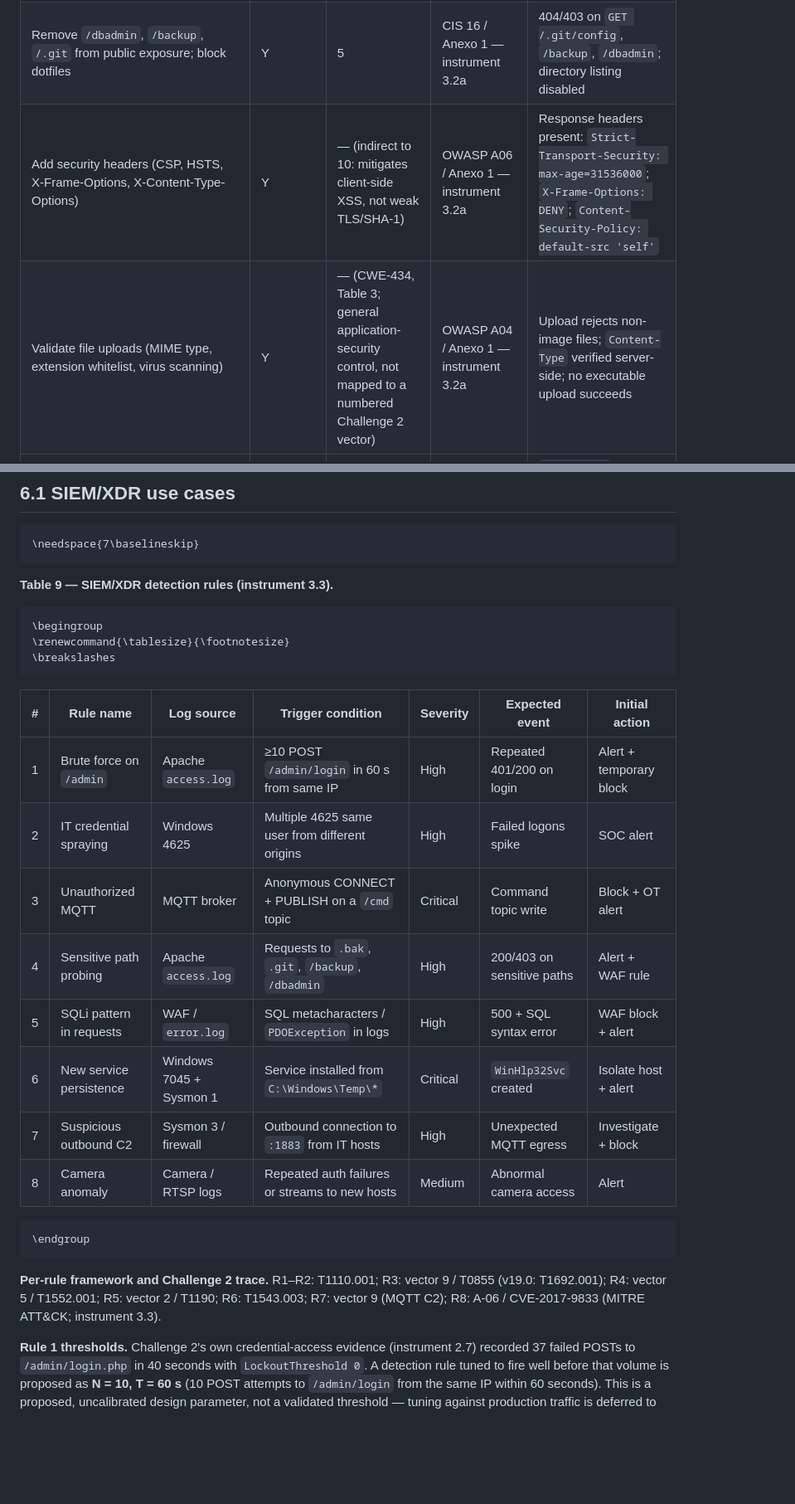
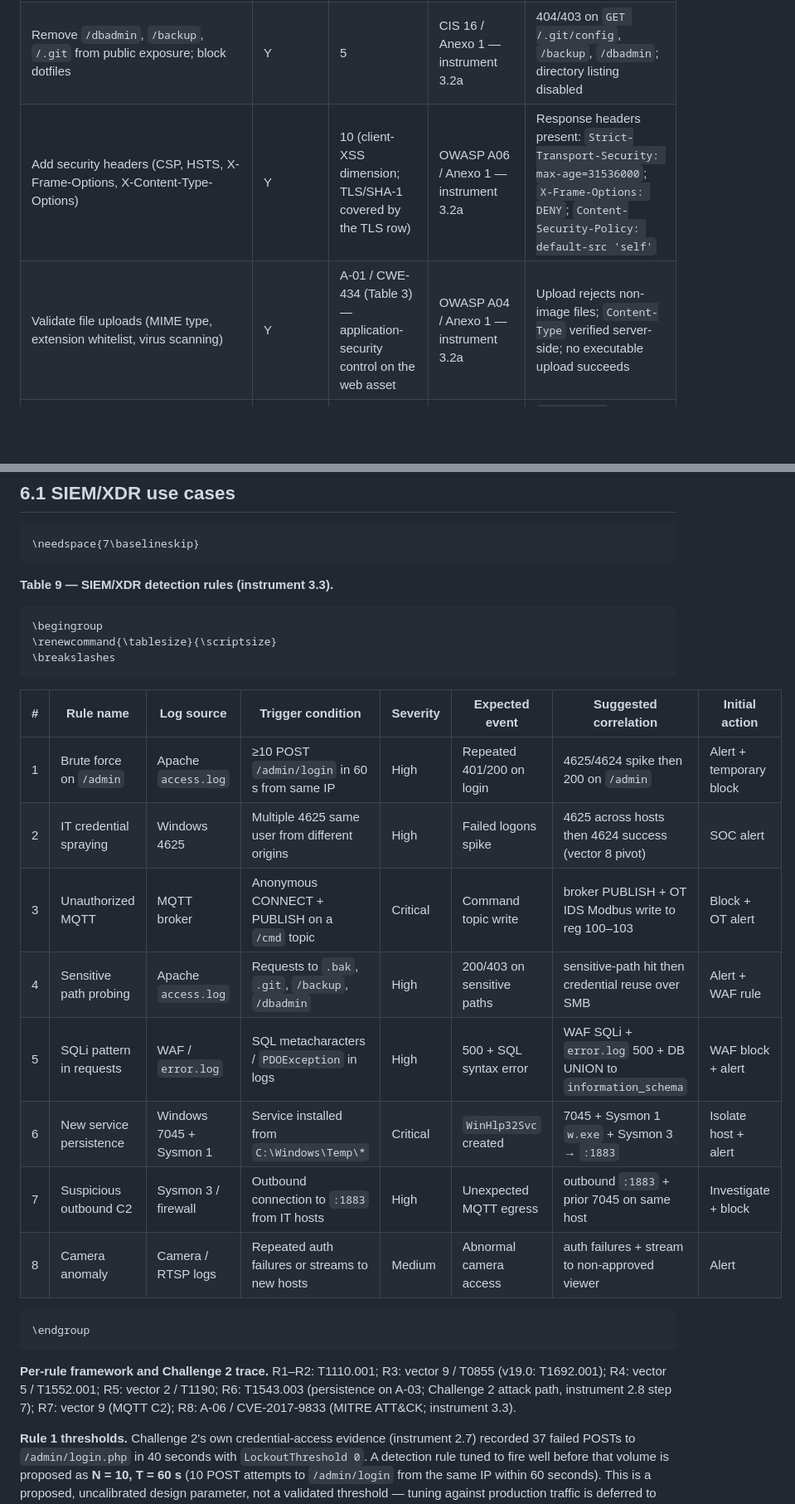
Before and after one commit to HumanPseudo/Intrucion---Testing--Challenge-3-, a Markdown page: report/doc.md, 2 parts joined by grey strips. Shown at 83% size. Drawn GitHub-style; blank space fills up the shorter version.

````diff
--- a/report/doc.md
+++ b/report/doc.md
@@ -276,8 +284,8 @@ the Challenge 2 vector is the *what for*; no action enters Tables 6, 7 or 8 with
 |------------------------------------------------------------------------------------------------------------------------------------------------------------|------------------------------------------------------------------------------------|--------------------------------------------------------------------------------------------------------------------------------------------------------------|-----------------------------------------------------------------------------------------------------------|---------------------------------------------------------------------------------------------------------------------------------------------------------|
 | Update Apache to ≥2.4.51; WAF virtual patch for CVE-2021-41773/42013 | Y | 1 | CIS 16 / OWASP A06 / Anexo 1 — instrument 3.2a | `Server: Apache/2.4.51+`; NSE `http-vuln-cve2021-41773` returns "not vulnerable"; WAF rule active |
 | Remove `/dbadmin`, `/backup`, `/.git` from public exposure; block dotfiles | Y | 5 | CIS 16 / Anexo 1 — instrument 3.2a | 404/403 on `GET /.git/config`, `/backup`, `/dbadmin`; directory listing disabled |
-| Add security headers (CSP, HSTS, X-Frame-Options, X-Content-Type-Options) | Y | — (indirect to 10: mitigates client-side XSS, not weak TLS/SHA-1) | OWASP A06 / Anexo 1 — instrument 3.2a | Response headers present: `Strict-Transport-Security: max-age=31536000`; `X-Frame-Options: DENY`; `Content-Security-Policy: default-src 'self'` |
-| Validate file uploads (MIME type, extension whitelist, virus scanning) | Y | — (CWE-434, Table 3; general application-security control, not mapped to a numbered Challenge 2 vector) | OWASP A04 / Anexo 1 — instrument 3.2a | Upload rejects non-image files; `Content-Type` verified server-side; no executable upload succeeds |
+| Add security headers (CSP, HSTS, X-Frame-Options, X-Content-Type-Options) | Y | 10 (client-XSS dimension; TLS/SHA-1 covered by the TLS row) | OWASP A06 / Anexo 1 — instrument 3.2a | Response headers present: `Strict-Transport-Security: max-age=31536000`; `X-Frame-Options: DENY`; `Content-Security-Policy: default-src 'self'` |
+| Validate file uploads (MIME type, extension whitelist, virus scanning) | Y | A-01 / CWE-434 (Table 3) — application-security control on the web asset | OWASP A04 / Anexo 1 — instrument 3.2a | Upload rejects non-image files; `Content-Type` verified server-side; no executable upload succeeds |
 | Harden TLS (disable SHA-1, enforce TLS 1.2+, strong ciphers) | Y | 10 | CIS 4 / Anexo 1 — instrument 3.2a | `testssl.sh` output: no SHA-1, no MD5; TLS 1.2 minimum; ECDHE/RSA with AES-GCM only |
 | Harden PHP: `expose_php=Off`, `display_errors=Off` with `log_errors=On`, `disable_functions` (exec, system, passthru), remove `phpinfo.php` | Y | 2, 10 | CIS 4 / OWASP A05 / Anexo 1 — instrument 3.2a | `X-Powered-By` header absent; `productos.php` error returns a generic 500 with no `PDOException` trace; `GET /phpinfo.php` returns 404 |
 | Harden MariaDB/MySQL: `bind-address=127.0.0.1`, least-privilege application account (CRUD only, no `FILE`/DDL), remove anonymous/test users (`mysql_secure_installation`) | Y | 2, 5 | CIS 4 / OWASP A05 / Anexo 1 — instrument 3.2a | `nmap -p 3306` from the network shows filtered/closed; `SHOW GRANTS` lists only CRUD for the app user; no anonymous rows in `mysql.user` |
@@ -332,26 +340,26 @@ frequency, the threshold and the owner. The detection strategy prioritizes the c
 
 ```{=latex}
 \begingroup
-\renewcommand{\tablesize}{\footnotesize}
+\renewcommand{\tablesize}{\scriptsize}
 \breakslashes
 ```
 
-| # | Rule name | Log source | Trigger condition | Severity | Expected event | Initial action |
-|-------|------------------------------------------------------|----------------------------------------|----------------------------------------------------------------|------------------------------|----------------------------------------------|----------------------------------------------|
-| 1 | Brute force on `/admin` | Apache `access.log` | ≥10 POST `/admin/login` in 60 s from same IP | High | Repeated 401/200 on login | Alert + temporary block |
-| 2 | IT credential spraying | Windows 4625 | Multiple 4625 same user from different origins | High | Failed logons spike | SOC alert |
-| 3 | Unauthorized MQTT | MQTT broker | Anonymous CONNECT + PUBLISH on a `/cmd` topic | Critical | Command topic write | Block + OT alert |
-| 4 | Sensitive path probing | Apache `access.log` | Requests to `.bak`, `.git`, `/backup`, `/dbadmin` | High | 200/403 on sensitive paths | Alert + WAF rule |
-| 5 | SQLi pattern in requests | WAF / `error.log` | SQL metacharacters / `PDOException` in logs | High | 500 + SQL syntax error | WAF block + alert |
-| 6 | New service persistence | Windows 7045 + Sysmon 1 | Service installed from `C:\Windows\Temp\*` | Critical | `WinHlp32Svc` created | Isolate host + alert |
-| 7 | Suspicious outbound C2 | Sysmon 3 / firewall | Outbound connection to `:1883` from IT hosts | High | Unexpected MQTT egress | Investigate + block |
-| 8 | Camera anomaly | Camera / RTSP logs | Repeated auth failures or streams to new hosts | Medium | Abnormal camera access | Alert |
+| # | Rule name | Log source | Trigger condition | Severity | Expected event | Suggested correlation | Initial action |
+|-------|------------------------------------------------------|----------------------------------------|----------------------------------------------------------------|------------------------------|----------------------------------------------|----------------------------|----------------------------------------------|
+| 1 | Brute force on `/admin` | Apache `access.log` | ≥10 POST `/admin/login` in 60 s from same IP | High | Repeated 401/200 on login | 4625/4624 spike then 200 on `/admin` | Alert + temporary block |
+| 2 | IT credential spraying | Windows 4625 | Multiple 4625 same user from different origins | High | Failed logons spike | 4625 across hosts then 4624 success (vector 8 pivot) | SOC alert |
+| 3 | Unauthorized MQTT | MQTT broker | Anonymous CONNECT + PUBLISH on a `/cmd` topic | Critical | Command topic write | broker PUBLISH + OT IDS Modbus write to reg 100–103 | Block + OT alert |
+| 4 | Sensitive path probing | Apache `access.log` | Requests to `.bak`, `.git`, `/backup`, `/dbadmin` | High | 200/403 on sensitive paths | sensitive-path hit then credential reuse over SMB | Alert + WAF rule |
+| 5 | SQLi pattern in requests | WAF / `error.log` | SQL metacharacters / `PDOException` in logs | High | 500 + SQL syntax error | WAF SQLi + `error.log` 500 + DB UNION to `information_schema` | WAF block + alert |
+| 6 | New service persistence | Windows 7045 + Sysmon 1 | Service installed from `C:\Windows\Temp\*` | Critical | `WinHlp32Svc` created | 7045 + Sysmon 1 `w.exe` + Sysmon 3 → `:1883` | Isolate host + alert |
+| 7 | Suspicious outbound C2 | Sysmon 3 / firewall | Outbound connection to `:1883` from IT hosts | High | Unexpected MQTT egress | outbound `:1883` + prior 7045 on same host | Investigate + block |
+| 8 | Camera anomaly | Camera / RTSP logs | Repeated auth failures or streams to new hosts | Medium | Abnormal camera access | auth failures + stream to non-approved viewer | Alert |
 
 ```{=latex}
 \endgroup
 ```
 
-**Per-rule framework and Challenge 2 trace.** R1–R2: T1110.001; R3: vector 9 / T0855 (v19.0: T1692.001); R4: vector 5 / T1552.001; R5: vector 2 / T1190; R6: T1543.003; R7: vector 9 (MQTT C2); R8: A-06 / CVE-2017-9833 (MITRE ATT&CK; instrument 3.3).
+**Per-rule framework and Challenge 2 trace.** R1–R2: T1110.001; R3: vector 9 / T0855 (v19.0: T1692.001); R4: vector 5 / T1552.001; R5: vector 2 / T1190; R6: T1543.003 (persistence on A-03; Challenge 2 attack path, instrument 2.8 step 7); R7: vector 9 (MQTT C2); R8: A-06 / CVE-2017-9833 (MITRE ATT&CK; instrument 3.3).
 
 **Rule 1 thresholds.** Challenge 2's own credential-access evidence (instrument 2.7) recorded 37
 failed POSTs to `/admin/login.php` in 40 seconds with `LockoutThreshold 0`. A detection rule tuned to
````
Also changed, not shown: other parts of report/doc.md (+27 -16 lines).
